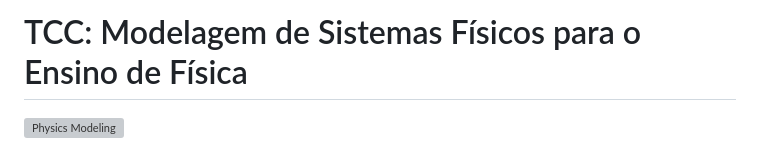
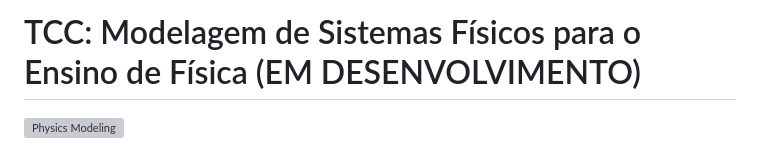
Before and after one commit to salarini-e/TCC_projeto_sem_nome, a Markdown page: README.MD, the part around the change. Drawn GitHub-style; grey boxes are pictures that could not be loaded.

```diff
--- a/README.MD
+++ b/README.MD
@@ -1,4 +1,4 @@
-# TCC: Modelagem de Sistemas Físicos para o Ensino de Física
+# TCC: Modelagem de Sistemas Físicos para o Ensino de Física (EM DESENVOLVIMENTO)
 
 ![Physics Modeling](#)
 
```
